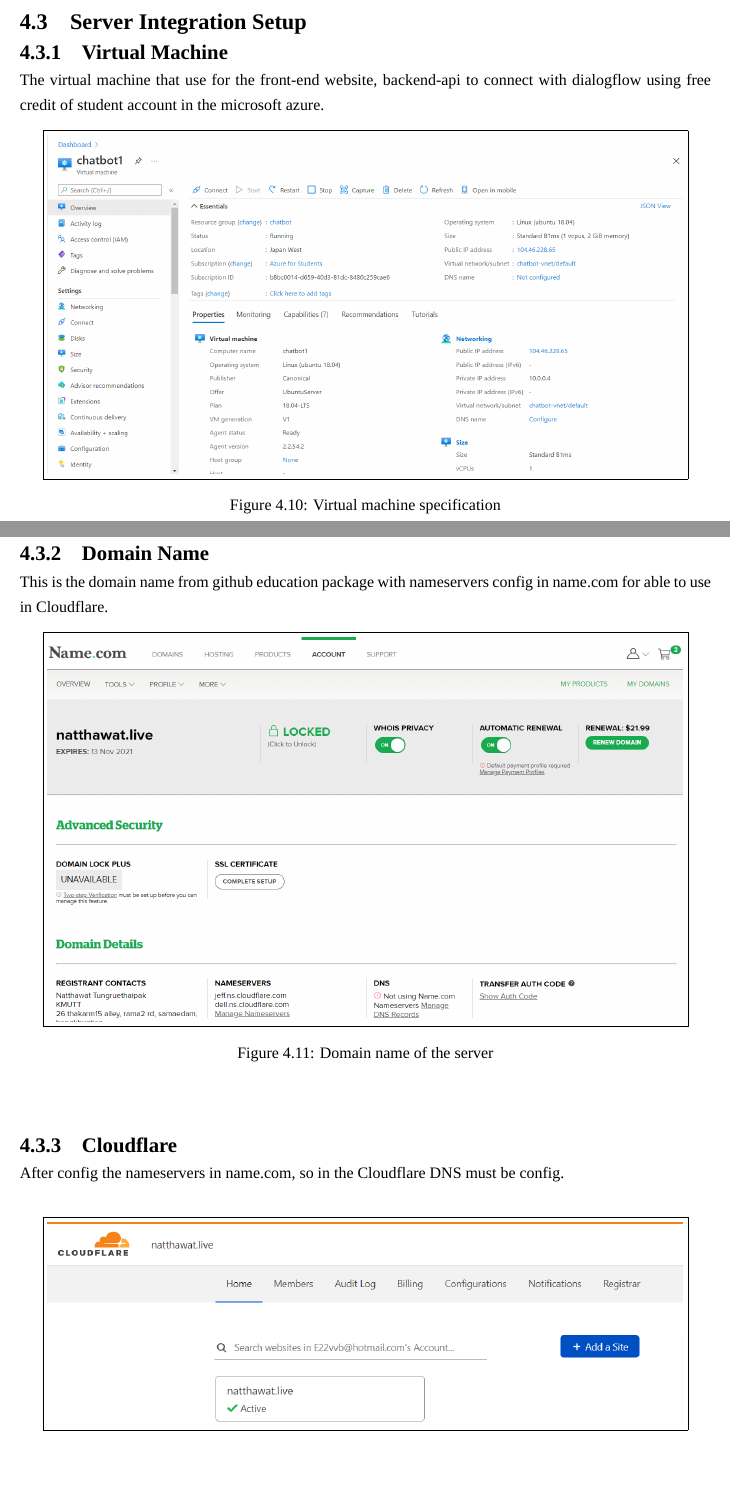
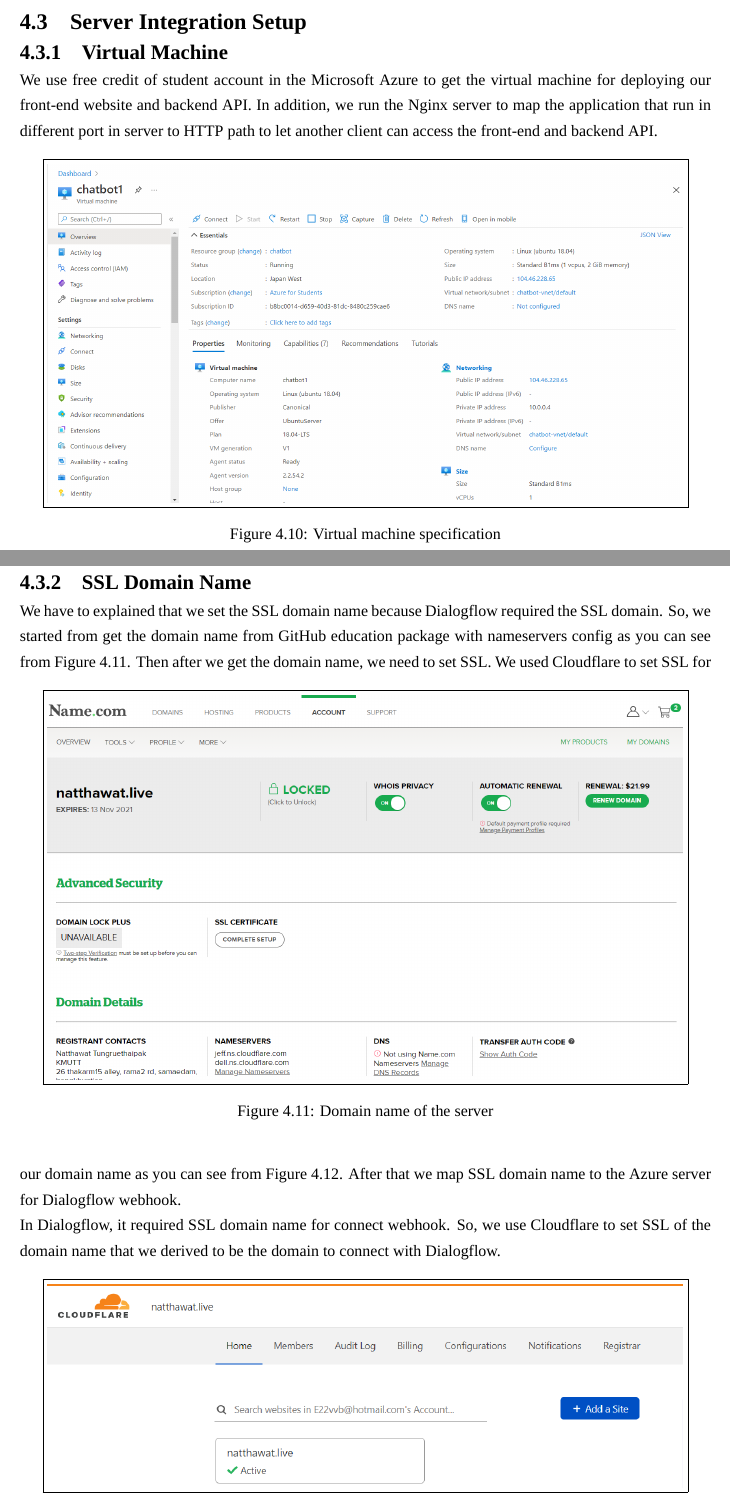
Before and after one commit to kmutt-cpe/Senior-report-project, a LaTeX thesis (undergrad-sample-english.tex): two parts of pages 56 and 57 of 110 before the commit and two parts of pages 56 and 57 of 109 after it, joined at a grey line, cut so that both start at the same text, the shorter picture padded with empty space. Compiled offline with XeLaTeX; a missing font is replaced by an installed copy or a similar font; an older LaTeX class or package is replaced by its successor.

Commit message:
Write the server integration result

```diff
--- a/undergrad-sample-english.tex
+++ b/undergrad-sample-english.tex
@@ -1846,22 +1846,33 @@
 
 \section{Server Integration Setup}
 \subsection{Virtual Machine}
-		The virtual machine that use for the front-end website, backend-api to connect with dialogflow using free credit of student account in the microsoft azure.
+We use free credit of student account in the Microsoft Azure to get
+the virtual machine for deploying our front-end website and backend API.
+In addition, we run the Nginx server to map the application that run in
+different port in server to HTTP path to let another client can access the
+front-end and backend API.
 \begin{figure}[!h]\centering
 	\fbox{\includegraphics[width=14cm]{./img/ch4/azure_vm.png}}
 	\caption{Virtual machine specification}\label{fig:Virtual machine specification}
 \end{figure}
+
 \pagebreak
-	\subsection{Domain Name}
-		This is the domain name from github education package with nameservers config in name.com for able to use in Cloudflare.
+\subsection{SSL Domain Name}
+We have to explained that we set the SSL domain name because
+Dialogflow required the SSL domain. So, we started from get
+the domain name from GitHub education package
+with nameservers config as you can see from Figure~\ref*{fig:Domain name of the server}.
 \begin{figure}[!h]\centering
 	\fbox{\includegraphics[width=14cm]{./img/ch4/nameDotCom.png}}
 	\caption{Domain name of the server}\label{fig:Domain name of the server}
 \end{figure}
-	\subsection{Cloudflare}
-		\begin{flushleft}
-		After config the nameservers in name.com, so in the Cloudflare DNS must be config.
-		\end{flushleft}
+Then after we get the domain name, we need to set SSL.
+We used Cloudflare to set SSL for our domain name as you can see from Figure~\ref*{fig:Cloudflare homepage}.
+After that we map SSL domain name to the Azure server for Dialogflow webhook.
+
+In Dialogflow, it required SSL domain name for connect webhook. %todo: find cite for SSL Domain
+So, we use Cloudflare to set SSL of the domain name that we derived
+to be the domain to connect with Dialogflow.
 \begin{figure}[!h]\centering
 	\fbox{\includegraphics[width=14cm]{./img/ch4/cloudflare_home.png}}
 	\caption{Cloudflare homepage}\label{fig:Cloudflare homepage}
```
Also changed, not shown: undergrad-sample-english.tex (17 more changed lines). Lines whose indentation alone changed are shown as unchanged.
